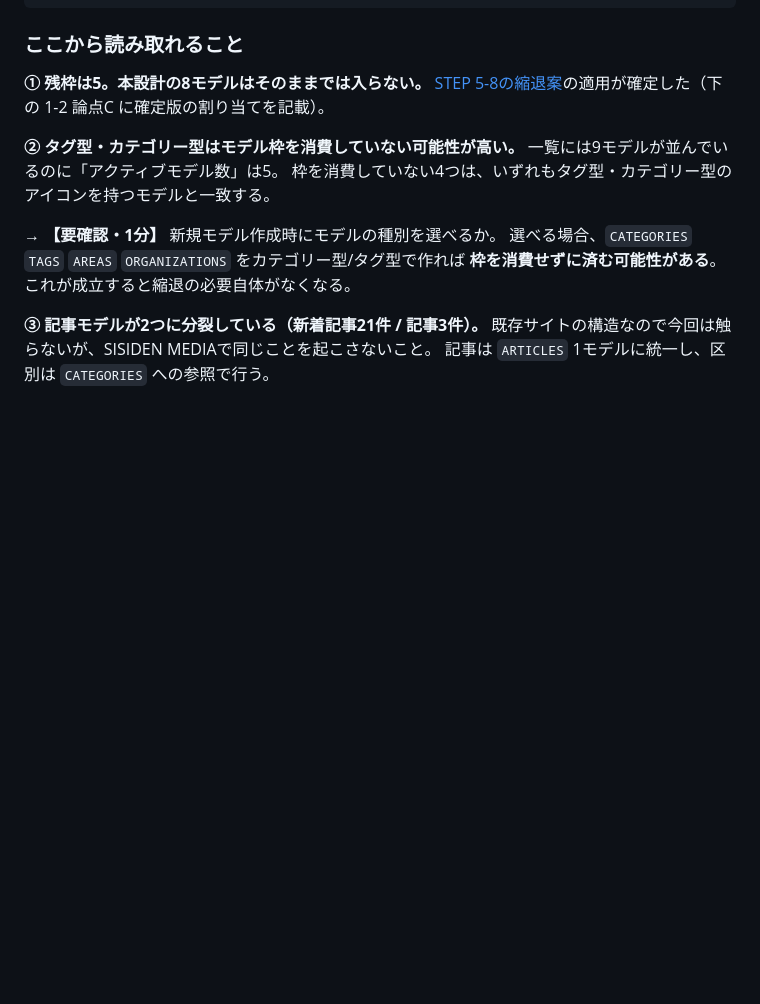
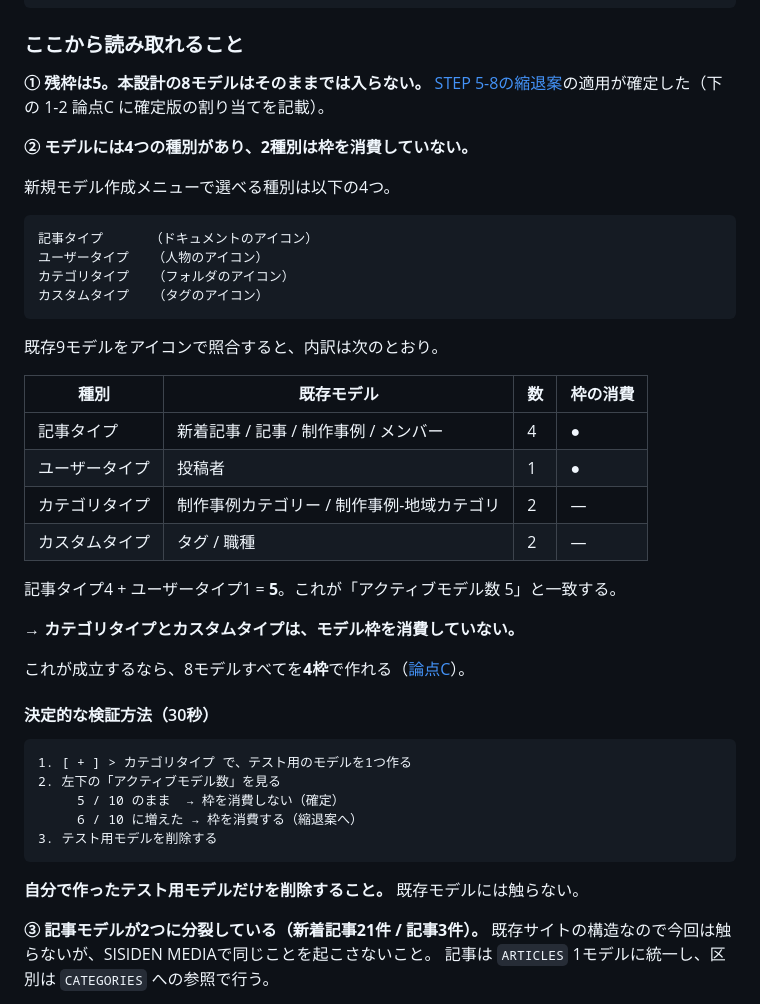
Before and after one commit to yoshiko-cmd/sisiden-hunter, a Markdown page: docs/sisiden-media/01-current-site-analysis.md, the part around one of its changes. Drawn GitHub-style; blank space fills up the shorter version.

````diff
--- a/docs/sisiden-media/01-current-site-analysis.md
+++ b/docs/sisiden-media/01-current-site-analysis.md
@@ -102,13 +102,43 @@ STUDIOのCMSダッシュボードで確認した内容。
 **① 残枠は5。本設計の8モデルはそのままでは入らない。**
 [STEP 5-8の縮退案](./05-studio-cms-model.md)の適用が確定した（下の 1-2 論点C に確定版の割り当てを記載）。
 
-**② タグ型・カテゴリー型はモデル枠を消費していない可能性が高い。**
-一覧には9モデルが並んでいるのに「アクティブモデル数」は5。
-枠を消費していない4つは、いずれもタグ型・カテゴリー型のアイコンを持つモデルと一致する。
+**② モデルには4つの種別があり、2種別は枠を消費していない。**
 
-→ **【要確認・1分】** 新規モデル作成時にモデルの種別を選べるか。
-選べる場合、`CATEGORIES` `TAGS` `AREAS` `ORGANIZATIONS` をカテゴリー型/タグ型で作れば
-**枠を消費せずに済む可能性がある**。これが成立すると縮退の必要自体がなくなる。
+新規モデル作成メニューで選べる種別は以下の4つ。
+
+```
+記事タイプ      （ドキュメントのアイコン）
+ユーザータイプ   （人物のアイコン）
+カテゴリタイプ   （フォルダのアイコン）
+カスタムタイプ   （タグのアイコン）
+```
+
+既存9モデルをアイコンで照合すると、内訳は次のとおり。
+
+| 種別 | 既存モデル | 数 | 枠の消費 |
+|---|---|---|---|
+| 記事タイプ | 新着記事 / 記事 / 制作事例 / メンバー | 4 | ● |
+| ユーザータイプ | 投稿者 | 1 | ● |
+| カテゴリタイプ | 制作事例カテゴリー / 制作事例-地域カテゴリ | 2 | — |
+| カスタムタイプ | タグ / 職種 | 2 | — |
+
+記事タイプ4 + ユーザータイプ1 = **5**。これが「アクティブモデル数 5」と一致する。
+
+→ **カテゴリタイプとカスタムタイプは、モデル枠を消費していない。**
+
+これが成立するなら、8モデルすべてを**4枠**で作れる（[論点C](#論点c-モデル枠が5しか残っていない確定)）。
+
+#### 決定的な検証方法（30秒）
+
+```
+1. [ + ] > カテゴリタイプ で、テスト用のモデルを1つ作る
+2. 左下の「アクティブモデル数」を見る
+     5 / 10 のまま  → 枠を消費しない（確定）
+     6 / 10 に増えた → 枠を消費する（縮退案へ）
+3. テスト用モデルを削除する
+```
+
+**自分で作ったテスト用モデルだけを削除すること。** 既存モデルには触らない。
 
 **③ 記事モデルが2つに分裂している（新着記事21件 / 記事3件）。**
 既存サイトの構造なので今回は触らないが、SISIDEN MEDIAで同じことを起こさないこと。
````
Also changed, not shown: other parts of docs/sisiden-media/01-current-site-analysis.md (+23 -19 lines), docs/sisiden-media/05-studio-cms-model.md (+28 -10 lines), docs/sisiden-media/11-cms-quickstart.md (+49 -16 lines).
